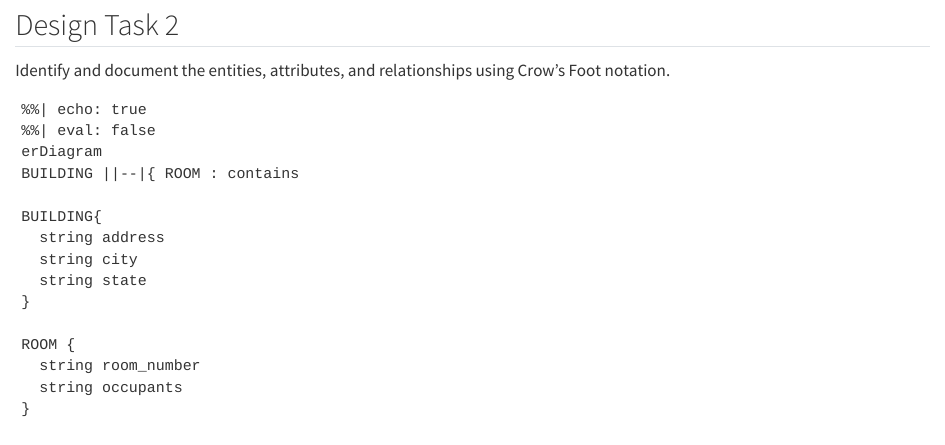
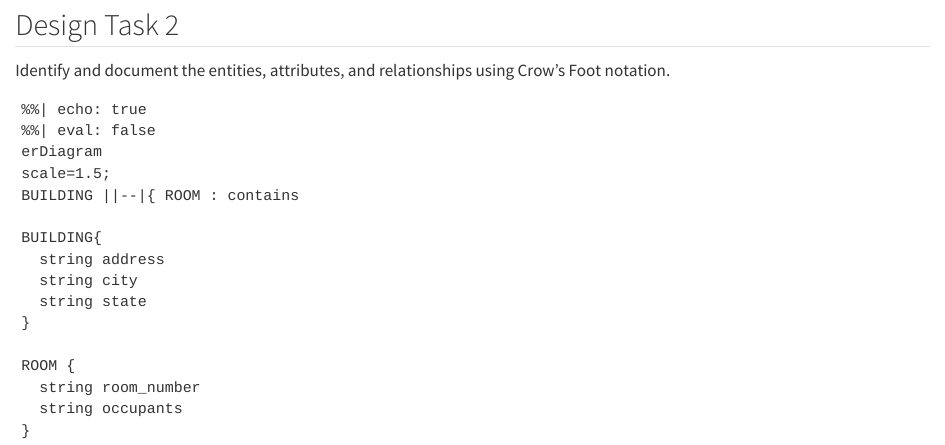
Before and after one commit to cmsc-vcu/cmsc508-fa2023-hw2-camslam13, a Quarto document (hw2/README.qmd): the page in a window 1100 px wide, from 1020 px down. Rendered offline with R 4.5, knitr and Pandoc in place of Quarto, with nearby package versions; drawn as R Markdown's standard HTML page in place of the format the file asks for.

Commit message:
my first commit to this repo

```diff
--- a/hw2/README.qmd
+++ b/hw2/README.qmd
@@ -47,6 +47,7 @@ Identify and document the entities, attributes, and relationships using Crow’s
 %%| echo: true
 %%| eval: false
 erDiagram
+scale=1.5;
 BUILDING ||--|{ ROOM : contains
 
 BUILDING{
```
Also changed, not shown: hw2/README.md, hw2/README_files/figure-commonmark/mermaid-figure-1.png, hw2/README.qmd (2 more changed lines).
